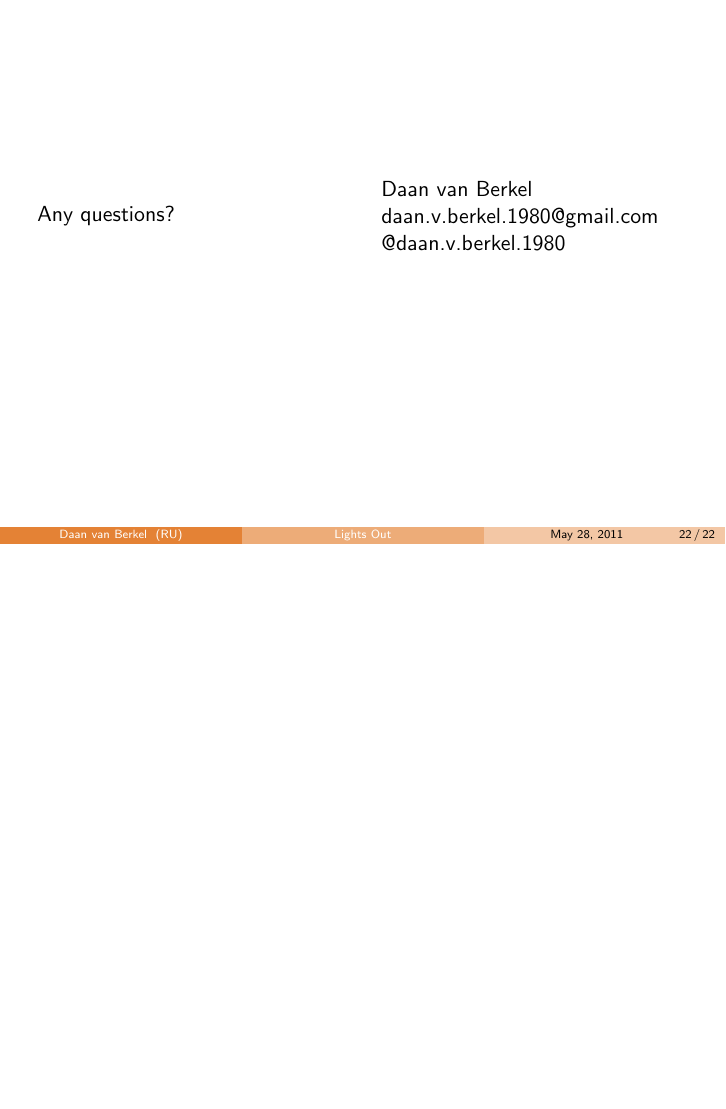
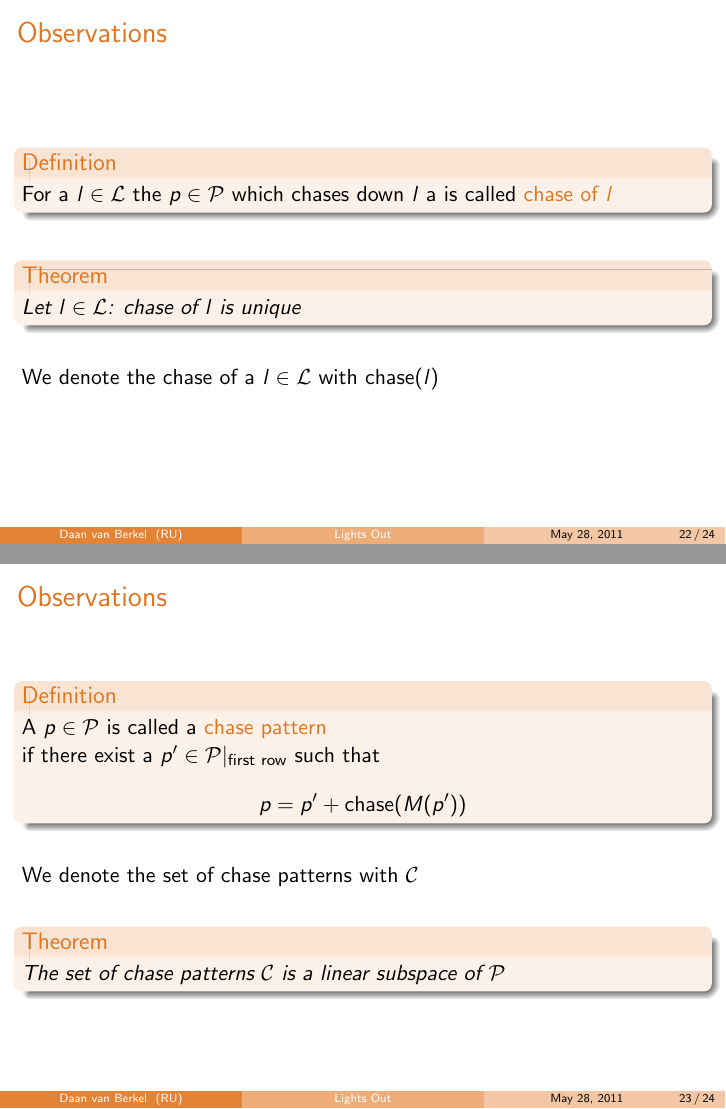
Before and after one commit to dvberkel/mathematics-articles, LaTeX slides (presentations/lights-out-basic/lights-out-basic.tex, which reads presentations/lights-out-basic/content/lights-out.tex, presentations/lights-out-basic/lib/commands.tex): page 38 of 38 before the commit and pages 38 and 39 of 40 after it, the two joined at a grey line, the shorter picture padded with empty space. Compiled offline with pdfLaTeX.

Commit message:
Defined chasing the light
Numerous definition are given in order to be able to talk about chasing the light.

```diff
--- a/presentations/lights-out-basic/content/lights-out.tex
+++ b/presentations/lights-out-basic/content/lights-out.tex
@@ -265,3 +267,40 @@
 		\end{column}
 	\end{columns}
 \end{frame}
+
+\begin{frame}{Observations}
+	\begin{definition}
+		For a $l \in \Ls$ the $p \in \Ps$ which chases down $l$ a
+		is called \structure{chase of $l$}
+	\end{definition}
+
+	\bigskip
+
+	\begin{theorem}
+		Let $l \in \Ls$: chase of $l$ is unique
+	\end{theorem}
+
+	\bigskip
+
+	We denote the chase of a $l \in \Ls$ with $\chase(l)$
+\end{frame}
+
+\begin{frame}{Observations}
+	\begin{definition}
+		A $p \in \Ps$ is called a \structure{chase pattern}\\
+		if there exist a $p' \in \Ps|_{\text{first row}}$ such that
+		\[
+			p = p' + \chase(M(p'))
+		\]
+	\end{definition}
+
+	\bigskip
+
+	We denote the set of chase patterns with $\Cs$
+
+	\bigskip
+
+	\begin{theorem}
+		The set of chase patterns $\Cs$ is a linear subspace of $\Ps$
+	\end{theorem}
+\end{frame}
--- a/presentations/lights-out-basic/lib/commands.tex
+++ b/presentations/lights-out-basic/lib/commands.tex
@@ -1,6 +1,8 @@
 % Use this file to define all commands used in the article.
 \newcommand{\Ls}{\ensuremath{\mathcal{L}}}
 \newcommand{\Ps}{\ensuremath{\mathcal{P}}}
+\newcommand{\Cs}{\ensuremath{\mathcal{C}}}
 \newcommand{\GF}{\ensuremath{\operatorname{GF}}}
 \newcommand{\Dim}{\ensuremath{\operatorname{dim}}}
 \newcommand{\Ker}{\ensuremath{\operatorname{Ker}}}
+\newcommand{\chase}{\ensuremath{\operatorname{chase}}}
```
Also changed, not shown: presentations/lights-out-basic/image/chase-of-0-result.ps (added), presentations/lights-out-basic/image/chase-of-0.ps (added), presentations/lights-out-basic/image/chase-of-1-result.ps (added), presentations/lights-out-basic/image/chase-of-1.ps (added), presentations/lights-out-basic/image/chase-of-2-result.ps (added), presentations/lights-out-basic/image/chase-of-2.ps (added), presentations/lights-out-basic/image/chase-of-3-result.ps (added), presentations/lights-out-basic/image/chase-of-3.ps (added), presentations/lights-out-basic/image/chase-of-4-result.ps (added), presentations/lights-out-basic/image/chase-of-4.ps (added), presentations/lights-out-basic/content/lights-out.tex (2 more changed lines).
